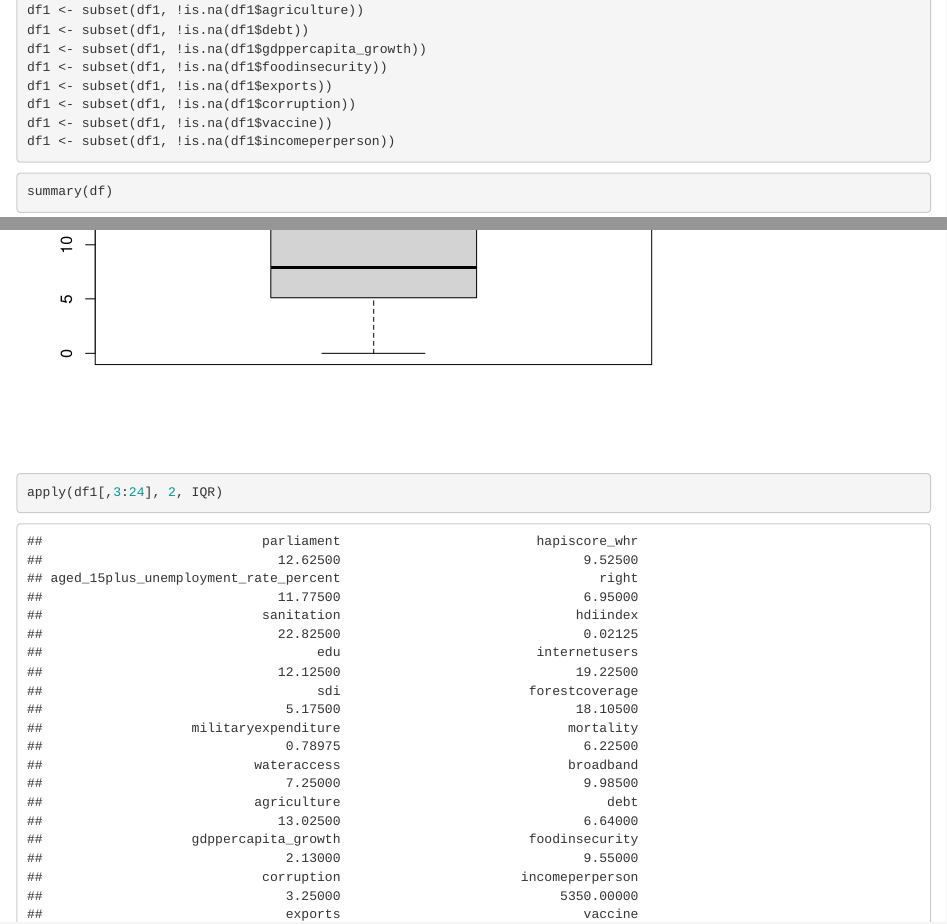
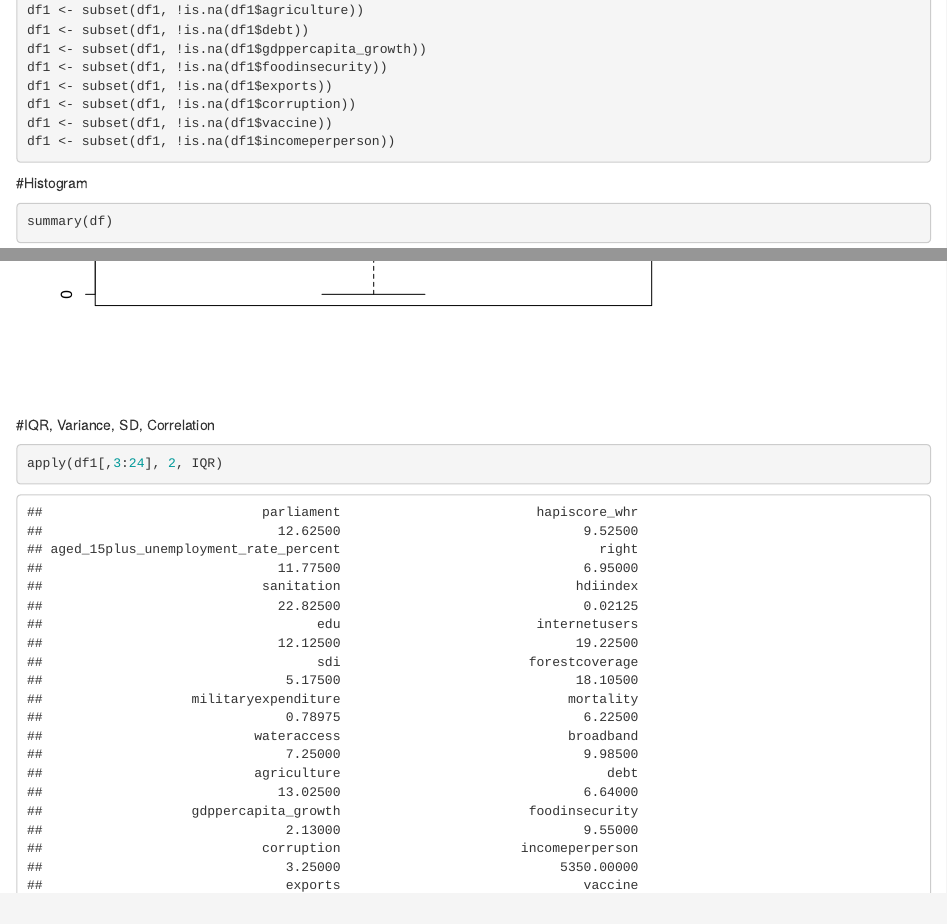
Before and after one commit to nangokosu/math-245-project, an R Markdown document (First_project_write_up.Rmd): the page in a window 1100 px wide, from 970 px down, and a second part further down, joined at a grey line. Rendered offline with R 4.5, knitr and Pandoc, with nearby package versions.

Commit message:
Update First_project_write_up.Rmd

````diff
--- a/First_project_write_up.Rmd
+++ b/First_project_write_up.Rmd
@@ -48,7 +48,7 @@ df1 <- subset(df1, !is.na(df1$vaccine))
 df1 <- subset(df1, !is.na(df1$incomeperperson))
 ```
 
-
+#Histogram
 ```{r}
 summary(df)
 for(i in colnames(df_variables)) {
@@ -60,6 +61,7 @@ for(i in colnames(df_variables)) {
   boxplot = boxplot(na.omit(df_variables[[i]]), main = paste("Boxplot of", i),xlab=NULL)
 }
 ```
+#IQR, Variance, SD, Correlation
 ```{r}
 apply(df1[,3:24], 2, IQR)
 apply(df1[,3:24], 2, var)
````
Also changed, not shown: First_project_write_up.Rmd (1 more changed lines).
